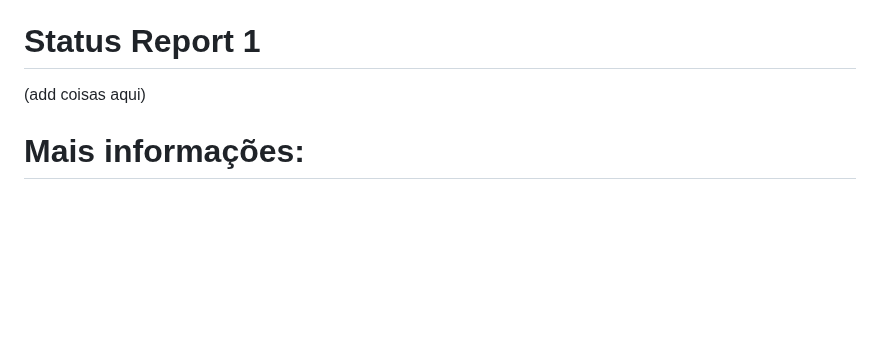
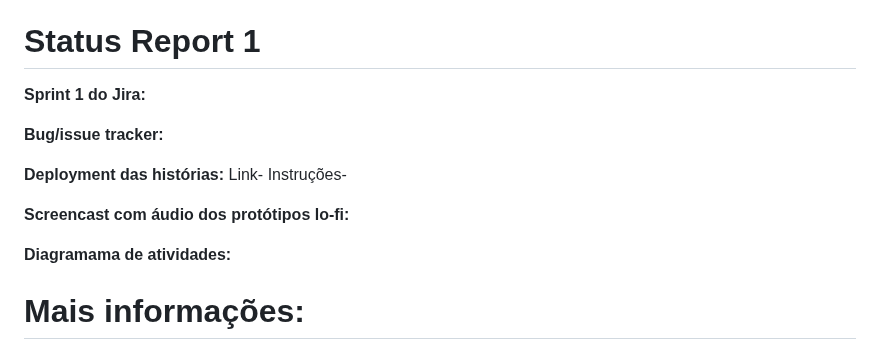
Before and after one commit to xjuveri/Projetos2, a Markdown page: README.md, the part around the change. Rendered like a GitHub page; blank space fills up the shorter version.

```diff
--- a/README.md
+++ b/README.md
@@ -25,7 +25,18 @@ Orientadora: Tatalina Silva de Oliveira.
 
 # Status Report 1
 
-(add coisas aqui)
+**Sprint 1 do Jira:**
+
+**Bug/issue tracker:**
+
+**Deployment das histórias:**
+Link-
+Instruções-
+
+**Screencast com áudio dos protótipos lo-fi:**
+
+**Diagramama de atividades:**
+
 
 # Mais informações:
 
```
